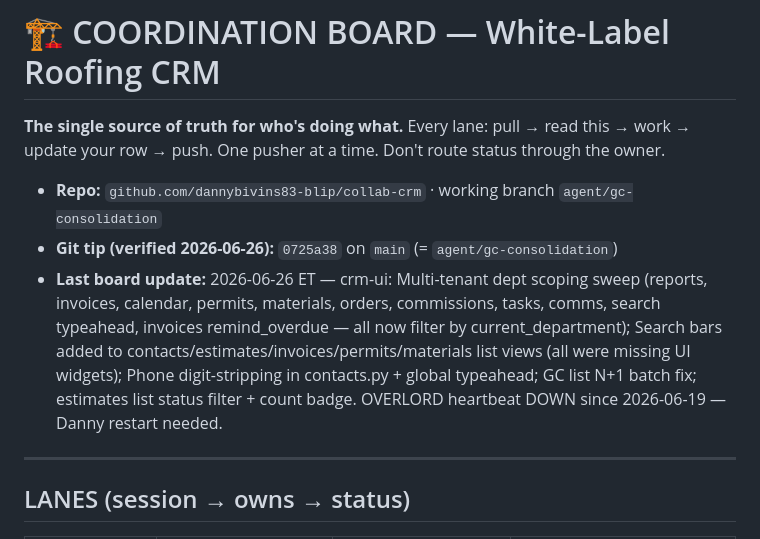
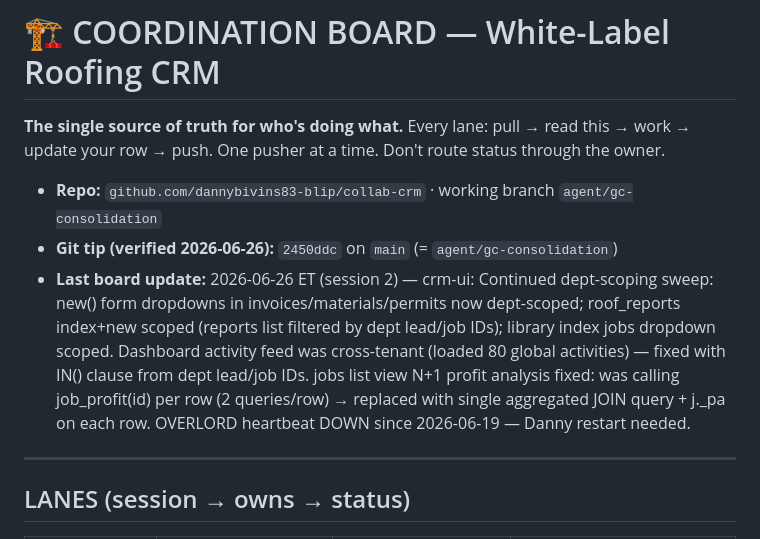
Before and after one commit to dannybivins83-blip/collab-crm, a Markdown page: coordination/BOARD.md, the part around the change. Drawn GitHub-style.

Commit message:
update BOARD: session 2 dept-scoping + N+1 fixes
Co-Authored-By: Claude Sonnet 4.6 <noreply@anthropic.com>

```diff
--- a/coordination/BOARD.md
+++ b/coordination/BOARD.md
@@ -4,8 +4,8 @@
 update your row → push. One pusher at a time. Don't route status through the owner.
 
 - **Repo:** `github.com/dannybivins83-blip/collab-crm` · working branch `agent/gc-consolidation`
-- **Git tip (verified 2026-06-26):** `0725a38` on `main` (= `agent/gc-consolidation`)
-- **Last board update:** 2026-06-26 ET — crm-ui: Multi-tenant dept scoping sweep (reports, invoices, calendar, permits, materials, orders, commissions, tasks, comms, search typeahead, invoices remind_overdue — all now filter by current_department); Search bars added to contacts/estimates/invoices/permits/materials list views (all were missing UI widgets); Phone digit-stripping in contacts.py + global typeahead; GC list N+1 batch fix; estimates list status filter + count badge. OVERLORD heartbeat DOWN since 2026-06-19 — Danny restart needed.
+- **Git tip (verified 2026-06-26):** `2450ddc` on `main` (= `agent/gc-consolidation`)
+- **Last board update:** 2026-06-26 ET (session 2) — crm-ui: Continued dept-scoping sweep: new() form dropdowns in invoices/materials/permits now dept-scoped; roof_reports index+new scoped (reports list filtered by dept lead/job IDs); library index jobs dropdown scoped. Dashboard activity feed was cross-tenant (loaded 80 global activities) — fixed with IN() clause from dept lead/job IDs. jobs list view N+1 profit analysis fixed: was calling job_profit(id) per row (2 queries/row) → replaced with single aggregated JOIN query + j._pa on each row. OVERLORD heartbeat DOWN since 2026-06-19 — Danny restart needed.
 
 ---
 
```
